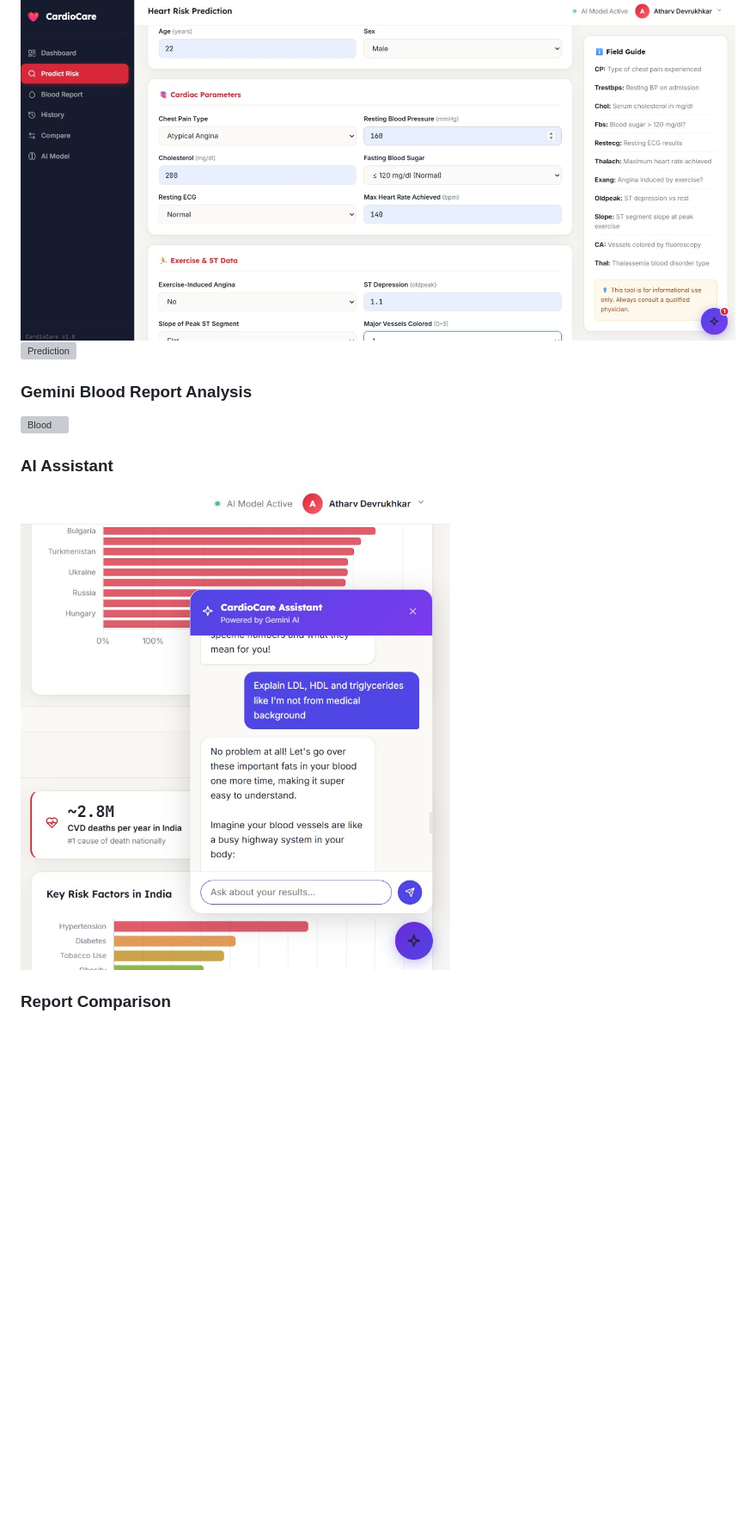
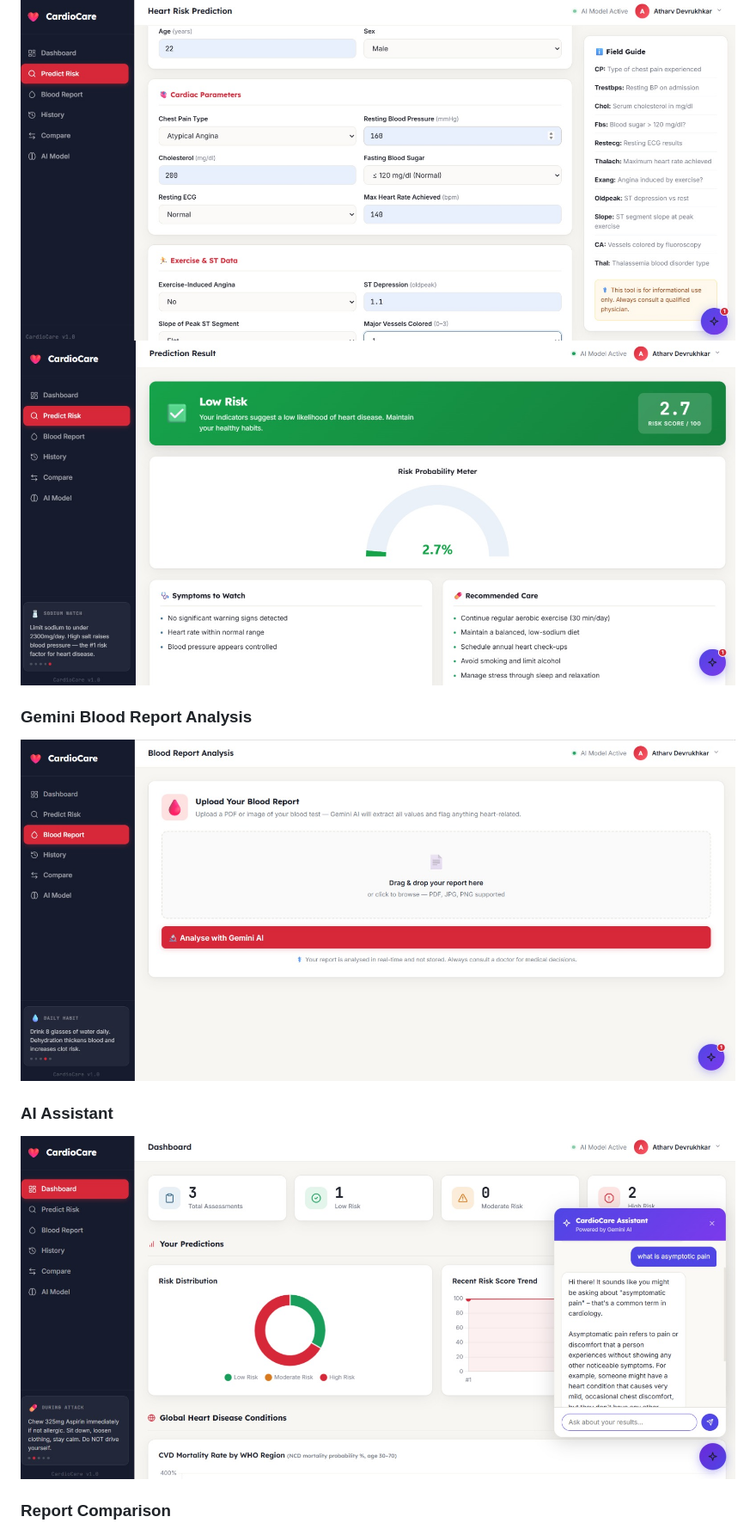
Before and after one commit to Atharv01O/cardiocare, a Markdown page: README.md, the part around the change printed below. Shown: that part at 86% size. GitHub-like rendering; pictures changed too: screenshots/chat_bot.jpeg; blank space fills up the shorter version; grey boxes are pictures that could not be loaded.

Commit message:
Update README with screenshots and project details

```diff
--- a/README.md
+++ b/README.md
@@ -97,10 +97,10 @@ cardiocare/
 
 ### Risk Prediction
 ![Prediction](screenshots/prediction_form.jpeg)
-![Prediction](screenshots/prediction.jpeg)
+![Prediction](screenshots/prediction_result.jpeg)
 
 ### Gemini Blood Report Analysis
-![Blood](screenshots/bloodrp_analysis.png)
+![Blood](screenshots/bloodrp_analysis.jpeg)
 
 ### AI Assistant
 ![Assistant](screenshots/chat_bot.jpeg)
```
Also changed, not shown: other parts of README.md (+2 -5 lines), screenshots/compare1.jpeg (renamed from screenshots/comppare1.jpeg), screenshots/prediction_result.jpeg (renamed from screenshots/prediction result.jpeg).
